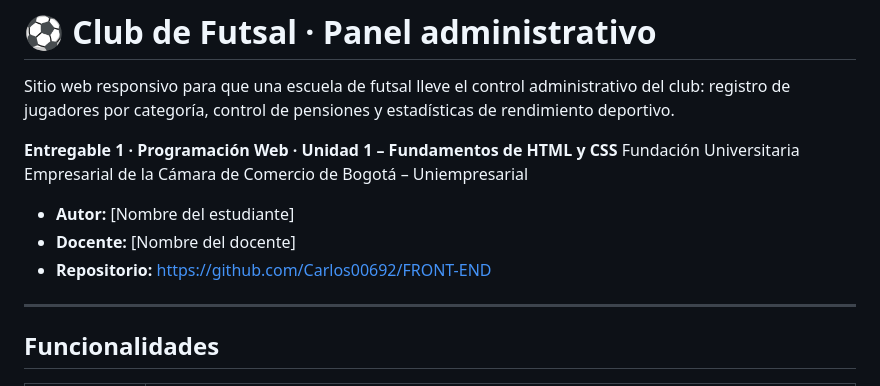
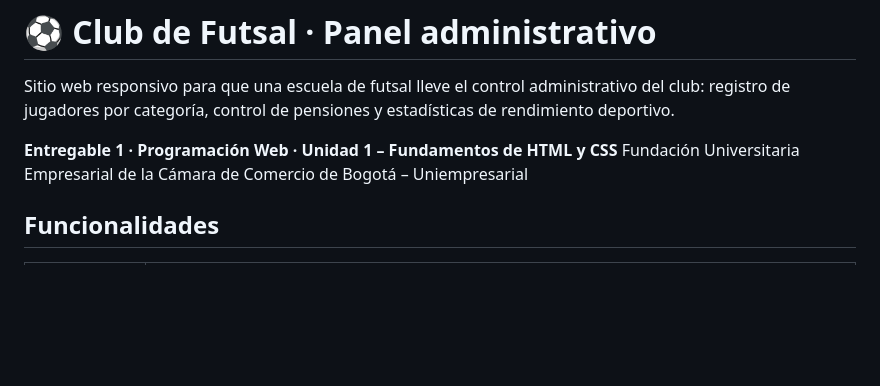
Before and after one commit to Carlos00692/FRONT-END, a Markdown page: README.MD, the part around the change. GitHub-like rendering; blank space fills up the shorter version.

Commit message:
Ajustes al documento

```diff
--- a/README.MD
+++ b/README.MD
@@ -4,12 +4,6 @@ Sitio web responsivo para que una escuela de futsal lleve el control administrat
 
 **Entregable 1 · Programación Web · Unidad 1 – Fundamentos de HTML y CSS**
 Fundación Universitaria Empresarial de la Cámara de Comercio de Bogotá – Uniempresarial
-
-- **Autor:** [Nombre del estudiante]
-- **Docente:** [Nombre del docente]
-- **Repositorio:** https://github.com/Carlos00692/FRONT-END
-
----
 
 ## Funcionalidades
 
```
